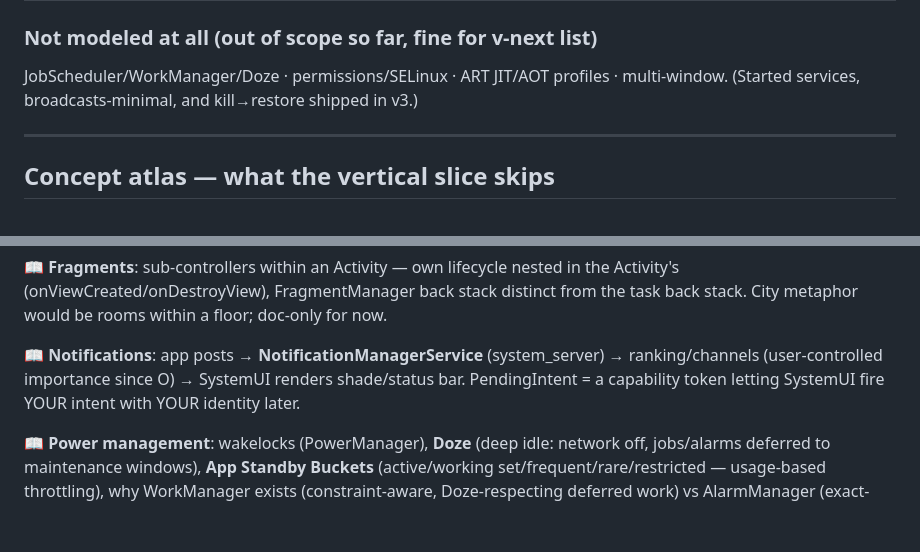
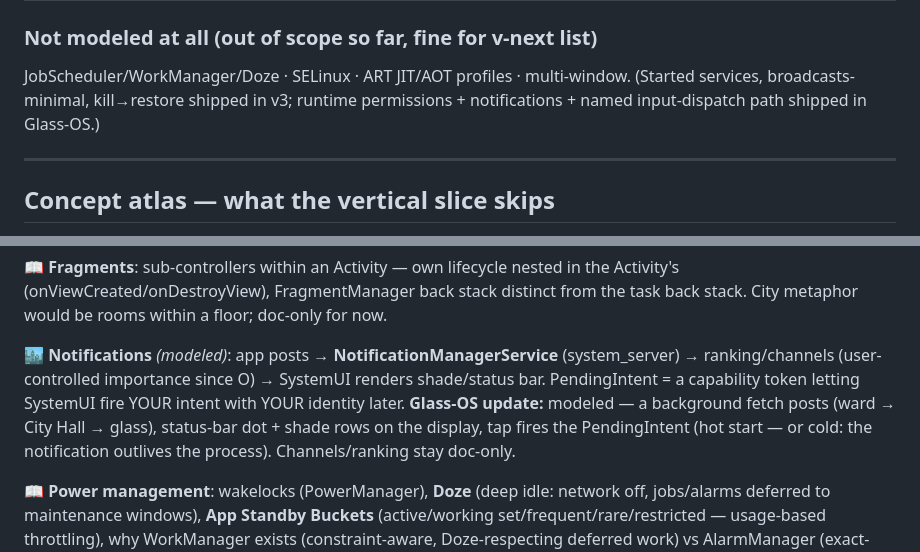
Before and after one commit to nthuat/droidcity, a Markdown page: docs/android-flow-reference.md, 2 parts joined by grey strips. Rendered like a GitHub page; blank space fills up the shorter version.

```diff
--- a/docs/android-flow-reference.md
+++ b/docs/android-flow-reference.md
@@ -166,7 +166,7 @@ Legend: ✅ modeled · ⚠️ simplified (acceptable/on purpose) · ❌ missing
 | Threads + per-thread stacks | ward thread rack (main/render/binder/worker posts, live-lit) + stacks doc | ✅ (v5.1) |
 
 ### Not modeled at all (out of scope so far, fine for v-next list)
-JobScheduler/WorkManager/Doze · permissions/SELinux · ART JIT/AOT profiles · multi-window. (Started services, broadcasts-minimal, and kill→restore shipped in v3.)
+JobScheduler/WorkManager/Doze · SELinux · ART JIT/AOT profiles · multi-window. (Started services, broadcasts-minimal, kill→restore shipped in v3; runtime permissions + notifications + named input-dispatch path shipped in Glass-OS.)
 
 ---
 
@@ -190,7 +190,7 @@ The flow above is one path through the system. These are the concepts an Android
 
 **📖 Fragments**: sub-controllers within an Activity — own lifecycle nested in the Activity's (onViewCreated/onDestroyView), FragmentManager back stack distinct from the task back stack. City metaphor would be rooms within a floor; doc-only for now.
 
-**📖 Notifications**: app posts → **NotificationManagerService** (system_server) → ranking/channels (user-controlled importance since O) → SystemUI renders shade/status bar. PendingIntent = a capability token letting SystemUI fire YOUR intent with YOUR identity later.
+**🏙 Notifications** *(modeled)*: app posts → **NotificationManagerService** (system_server) → ranking/channels (user-controlled importance since O) → SystemUI renders shade/status bar. PendingIntent = a capability token letting SystemUI fire YOUR intent with YOUR identity later. **Glass-OS update:** modeled — a background fetch posts (ward → City Hall → glass), status-bar dot + shade rows on the display, tap fires the PendingIntent (hot start — or cold: the notification outlives the process). Channels/ranking stay doc-only.
 
 **📖 Power management**: wakelocks (PowerManager), **Doze** (deep idle: network off, jobs/alarms deferred to maintenance windows), **App Standby Buckets** (active/working set/frequent/rare/restricted — usage-based throttling), why WorkManager exists (constraint-aware, Doze-respecting deferred work) vs AlarmManager (exact-time, user-visible things).
 
```
Also changed, not shown: README.md (+1 -1 lines).
